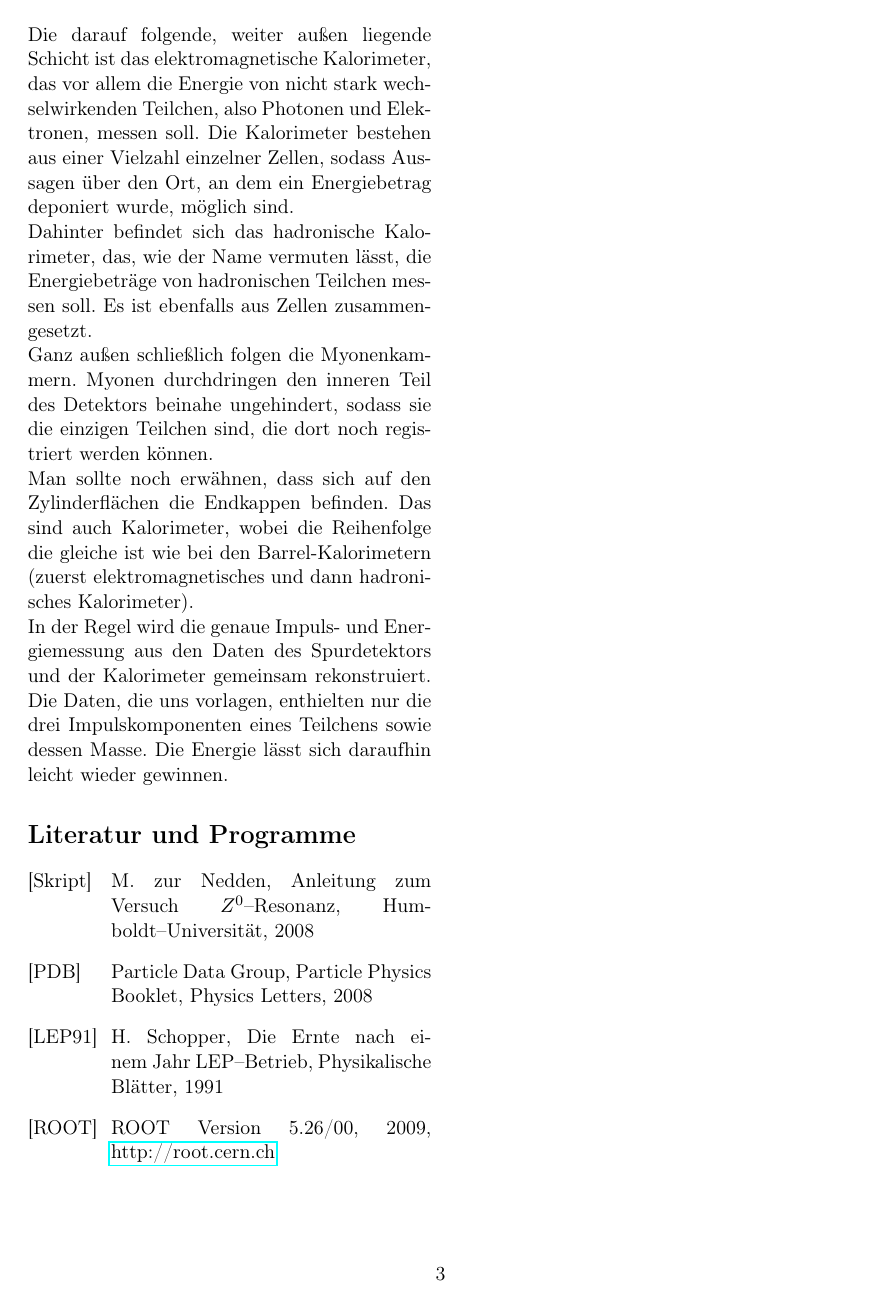
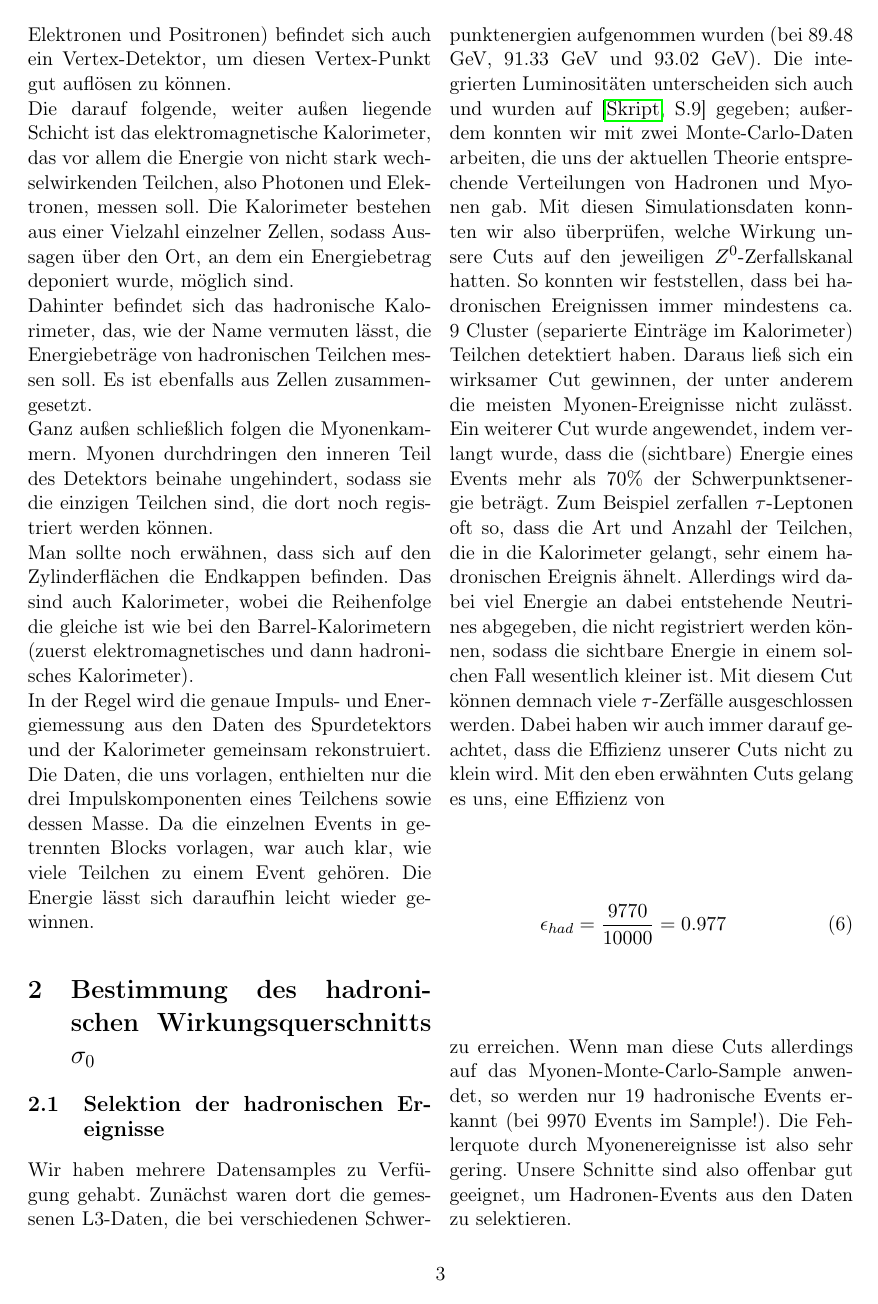
Before and after one commit to rriemann/fpr, a LaTeX document (Z0/tex/Protokoll.tex, which reads Z0/tex/auswertung.tex, Z0/tex/versuchsziel.tex): page 3 of 12 before the commit and page 3 of 13 after it. Compiled offline with pdfLaTeX.

Commit message:
hadronen schon weit

```diff
--- a/Z0/tex/auswertung.tex
+++ b/Z0/tex/auswertung.tex
@@ -0,0 +1,9 @@
+\section{Bestimmung des hadronischen Wirkungsquerschnitts $\sigma_0$}
+\subsection{Selektion der hadronischen Ereignisse}
+Wir haben mehrere Datensamples zu Verfügung gehabt. Zunächst waren dort die gemessenen L3-Daten, die bei verschiedenen Schwerpunktenergien aufgenommen wurden (bei 89.48 GeV, 91.33 GeV und 93.02 GeV). Die integrierten Luminositäten unterscheiden sich auch und wurden auf \cite[S.9]{script} gegeben; außerdem konnten wir mit zwei Monte-Carlo-Daten arbeiten, die uns der aktuellen Theorie entsprechende Verteilungen von Hadronen und Myonen gab. Mit diesen Simulationsdaten konnten wir also überprüfen, welche Wirkung unsere Cuts auf den jeweiligen $Z^0$-Zerfallskanal hatten. So konnten wir feststellen, dass bei hadronischen Ereignissen immer mindestens ca. 9 Cluster (separierte Einträge im Kalorimeter) Teilchen detektiert haben. Daraus ließ sich ein wirksamer Cut gewinnen, der unter anderem die meisten Myonen-Ereignisse nicht zulässt. Ein weiterer Cut wurde angewendet, indem verlangt wurde, dass die (sichtbare) Energie eines Events mehr als $70\%$ der Schwerpunktsenergie beträgt. Zum Beispiel zerfallen $\tau$-Leptonen oft so, dass die Art und Anzahl der Teilchen, die in die Kalorimeter gelangt, sehr einem hadronischen Ereignis ähnelt. Allerdings wird dabei viel Energie an dabei entstehende Neutrines abgegeben, die nicht registriert werden können, sodass die sichtbare Energie in einem solchen Fall wesentlich kleiner ist. Mit diesem Cut können demnach viele $\tau$-Zerfälle ausgeschlossen werden. Dabei haben wir auch immer darauf geachtet, dass die Effizienz unserer Cuts nicht zu klein wird. Mit den eben erwähnten Cuts gelang es uns, eine Effizienz von
+\begin{eqnarray}
+\epsilon_{had} = \frac{9770}{10000} = 0.977
+\end{eqnarray}
+zu erreichen. Wenn man diese Cuts allerdings auf das Myonen-Monte-Carlo-Sample anwendet, so werden nur 19 hadronische Events erkannt (bei 9970 Events im Sample!). Die Fehlerquote durch Myonenereignisse ist also sehr gering. Unsere Schnitte sind also offenbar gut geeignet, um Hadronen-Events aus den Daten zu selektieren.
+
+\subsection{Berechnung der hadronischen Wirkungsquerschnitte bei verschiedenen $\sqrt{s}$}
--- a/Z0/tex/versuchsziel.tex
+++ b/Z0/tex/versuchsziel.tex
@@ -61,4 +61,4 @@ Die darauf folgende, weiter außen liegende Schicht ist das elektromagnetische K
 Dahinter befindet sich das hadronische Kalorimeter, das, wie der Name vermuten lässt, die Energiebeträge von hadronischen Teilchen messen soll. Es ist ebenfalls aus Zellen zusammengesetzt.\\
 Ganz außen schließlich folgen die Myonenkammern. Myonen durchdringen den inneren Teil des Detektors beinahe ungehindert, sodass sie die einzigen Teilchen sind, die dort noch registriert werden können.\\
 Man sollte noch erwähnen, dass sich auf den Zylinderflächen die Endkappen befinden. Das sind auch Kalorimeter, wobei die Reihenfolge die gleiche ist wie bei den Barrel-Kalorimetern (zuerst elektromagnetisches und dann hadronisches Kalorimeter).\\
-In der Regel wird die genaue Impuls- und Energiemessung aus den Daten des Spurdetektors und der Kalorimeter gemeinsam rekonstruiert. Die Daten, die uns vorlagen, enthielten nur die drei Impulskomponenten eines Teilchens sowie dessen Masse. Die Energie lässt sich daraufhin leicht wieder gewinnen.
+In der Regel wird die genaue Impuls- und Energiemessung aus den Daten des Spurdetektors und der Kalorimeter gemeinsam rekonstruiert. Die Daten, die uns vorlagen, enthielten nur die drei Impulskomponenten eines Teilchens sowie dessen Masse. Da die einzelnen Events in getrennten Blocks vorlagen, war auch klar, wie viele Teilchen zu einem Event gehören. Die Energie lässt sich daraufhin leicht wieder gewinnen.
```
